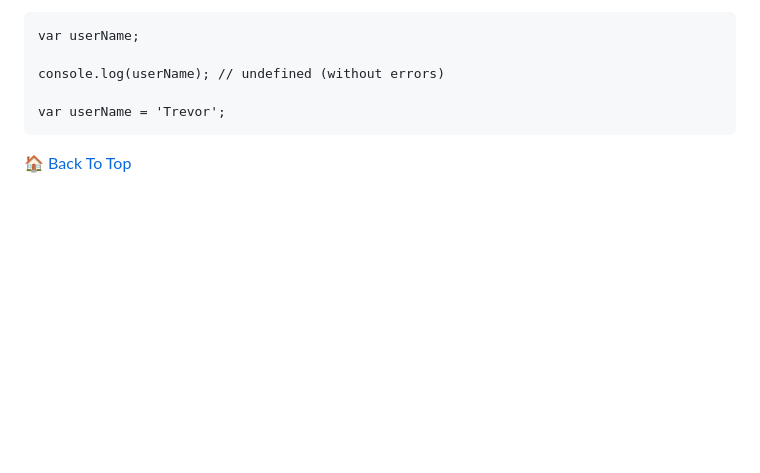
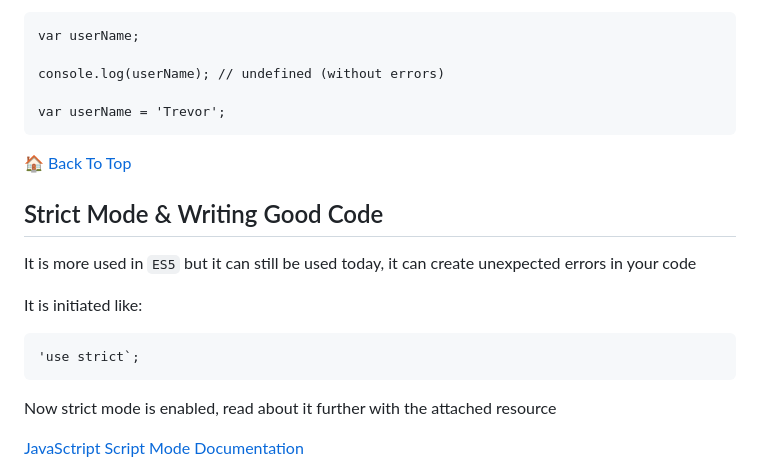
Before and after one commit to trevthedev777/JavaScript-As-I-Learnt-It, a Markdown page: 05_Behind_The_Scenes_of_JavaScript/README.md, the part around the change printed below. Rendered like a GitHub page; blank space fills up the shorter version.

Commit message:
Create section explainin gstrict mode in section 5 readme

````diff
--- a/05_Behind_The_Scenes_of_JavaScript/README.md
+++ b/05_Behind_The_Scenes_of_JavaScript/README.md
@@ -102,3 +102,18 @@ var userName = 'Trevor';
 ```
 
 🏠 [Back To Top](#behind-the-scenes-of-javascript)
+
+## Strict Mode & Writing Good Code
+
+It is more used in `ES5` but it can still be used today, it can create unexpected errors in your code
+
+It is initiated like:
+
+```
+'use strict`;
+```
+
+Now strict mode is enabled, read about it further with the attached resource
+
+[JavaSctript Script Mode Documentation](https://developer.mozilla.org/en-US/docs/Web/JavaScript/Reference/Strict_mode#changes_in_strict_mode)
+
````
Also changed, not shown: other parts of 05_Behind_The_Scenes_of_JavaScript/README.md (+1 -0 lines).
